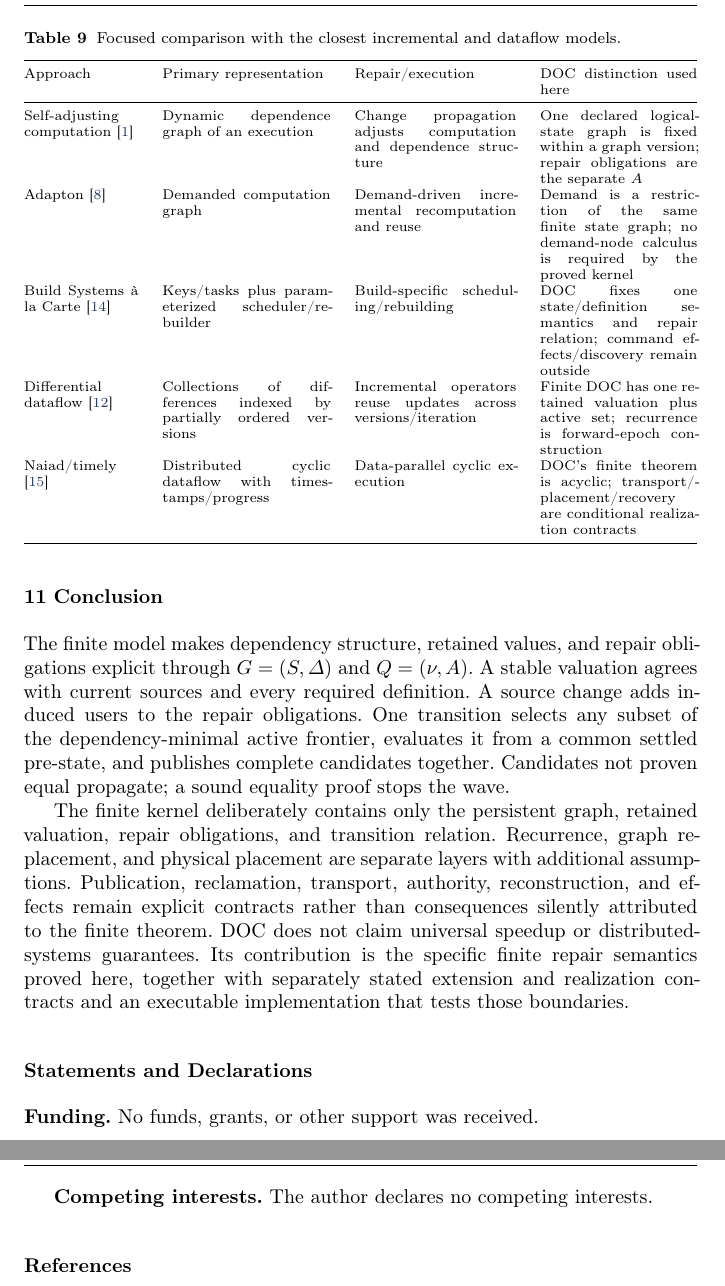
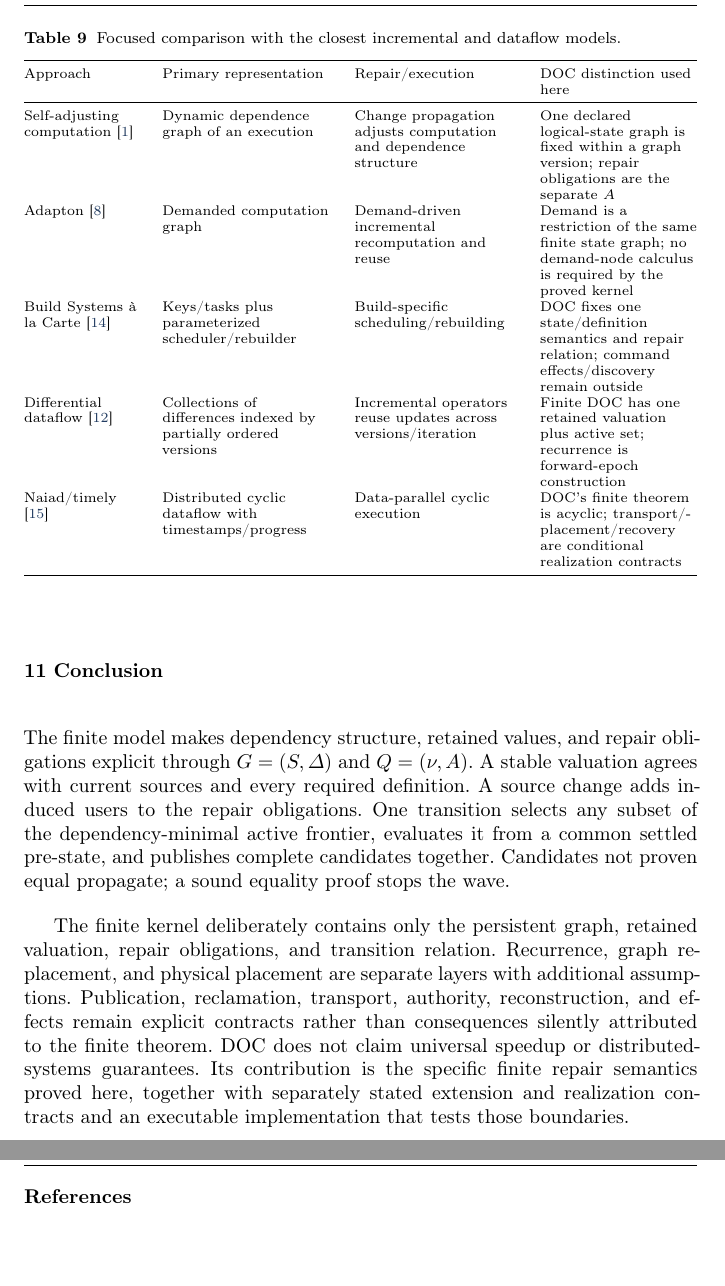
Before and after one commit to everhush/DOC, a LaTeX paper (paper-latex/dependency-oriented-computation.tex): two parts of pages 25 and 26 of 26, joined at a grey line, cut so that both start at the same text, the shorter picture padded with empty space. Compiled offline with pdfLaTeX.

Commit message:
paper: fit universal LaTeX submission within page limit

```diff
--- a/paper-latex/dependency-oriented-computation.tex
+++ b/paper-latex/dependency-oriented-computation.tex
@@ -569,7 +569,7 @@ Incremental dataflow systems occupy a richer iteration/distribution point. Diffe
 \begin{table}[t]
 \centering\scriptsize
 \caption{Focused comparison with the closest incremental and dataflow models.}\label{tab:related}
-\begin{tabularx}{\textwidth}{@{}p{.17\textwidth}p{.25\textwidth}p{.24\textwidth}X@{}}
+\begin{tabularx}{\textwidth}{@{}>{\raggedright\arraybackslash}p{.17\textwidth}>{\raggedright\arraybackslash}p{.25\textwidth}>{\raggedright\arraybackslash}p{.24\textwidth}>{\raggedright\arraybackslash}X@{}}
 \toprule Approach & Primary representation & Repair/execution & DOC distinction used here\\ \midrule
 Self-adjusting computation \cite{acar2005} & Dynamic dependence graph of an execution & Change propagation adjusts computation and dependence structure & One declared logical-state graph is fixed within a graph version; repair obligations are the separate $A$\\
 Adapton \cite{hammer2014adapton} & Demanded computation graph & Demand-driven incremental recomputation and reuse & Demand is a restriction of the same finite state graph; no demand-node calculus is required by the proved kernel\\
@@ -588,9 +588,6 @@ The finite model makes dependency structure, retained values, and repair obligat
 
 The finite kernel deliberately contains only the persistent graph, retained valuation, repair obligations, and transition relation. Recurrence, graph replacement, and physical placement are separate layers with additional assumptions. Publication, reclamation, transport, authority, reconstruction, and effects remain explicit contracts rather than consequences silently attributed to the finite theorem. DOC does not claim universal speedup or distributed-systems guarantees. Its contribution is the specific finite repair semantics proved here, together with separately stated extension and realization contracts and an executable implementation that tests those boundaries.
 
-\section*{Statements and Declarations}
-\textbf{Funding.} No funds, grants, or other support was received.\par
-\textbf{Competing interests.} The author declares no competing interests.
 
 \bibliographystyle{spmpsci}
 \bibliography{references}
```
